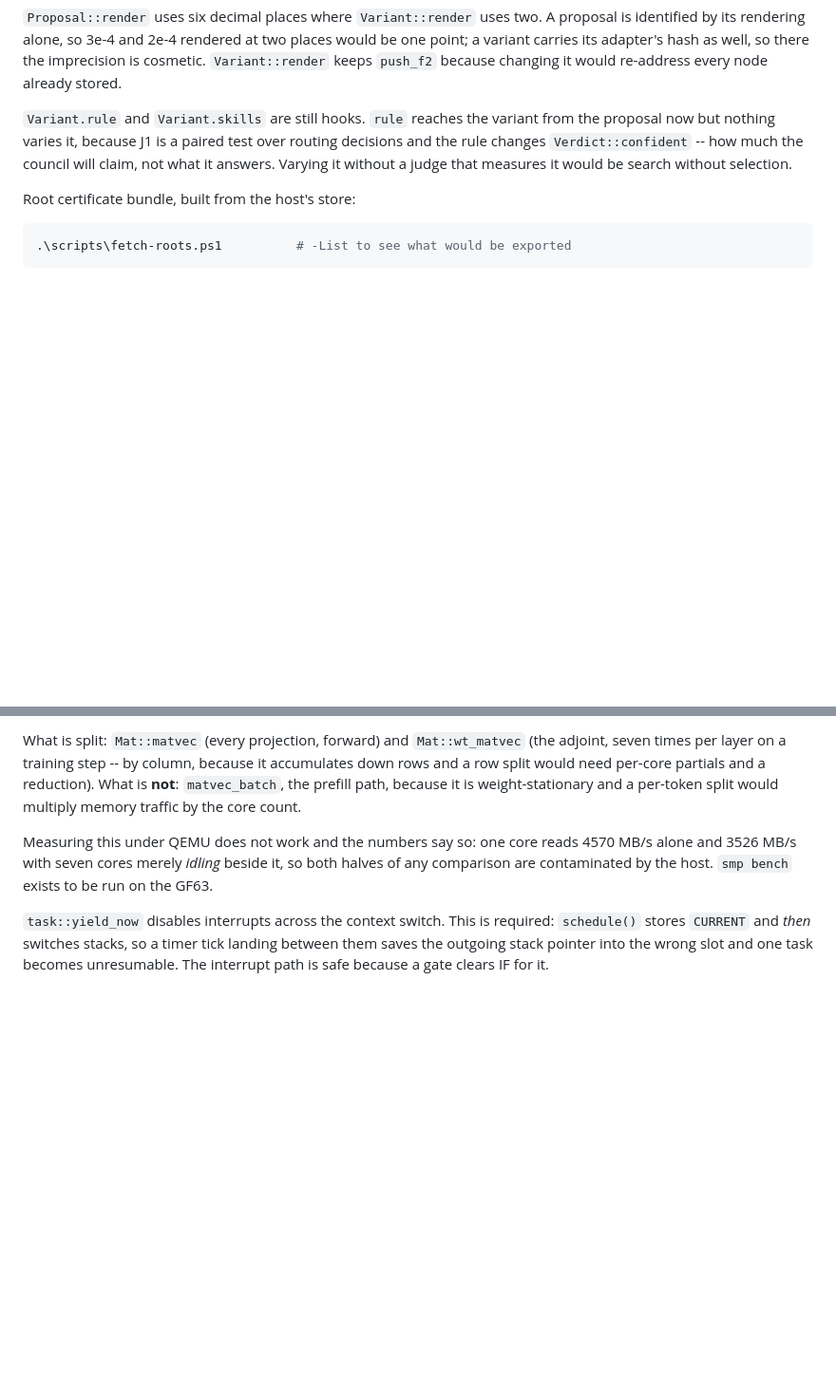
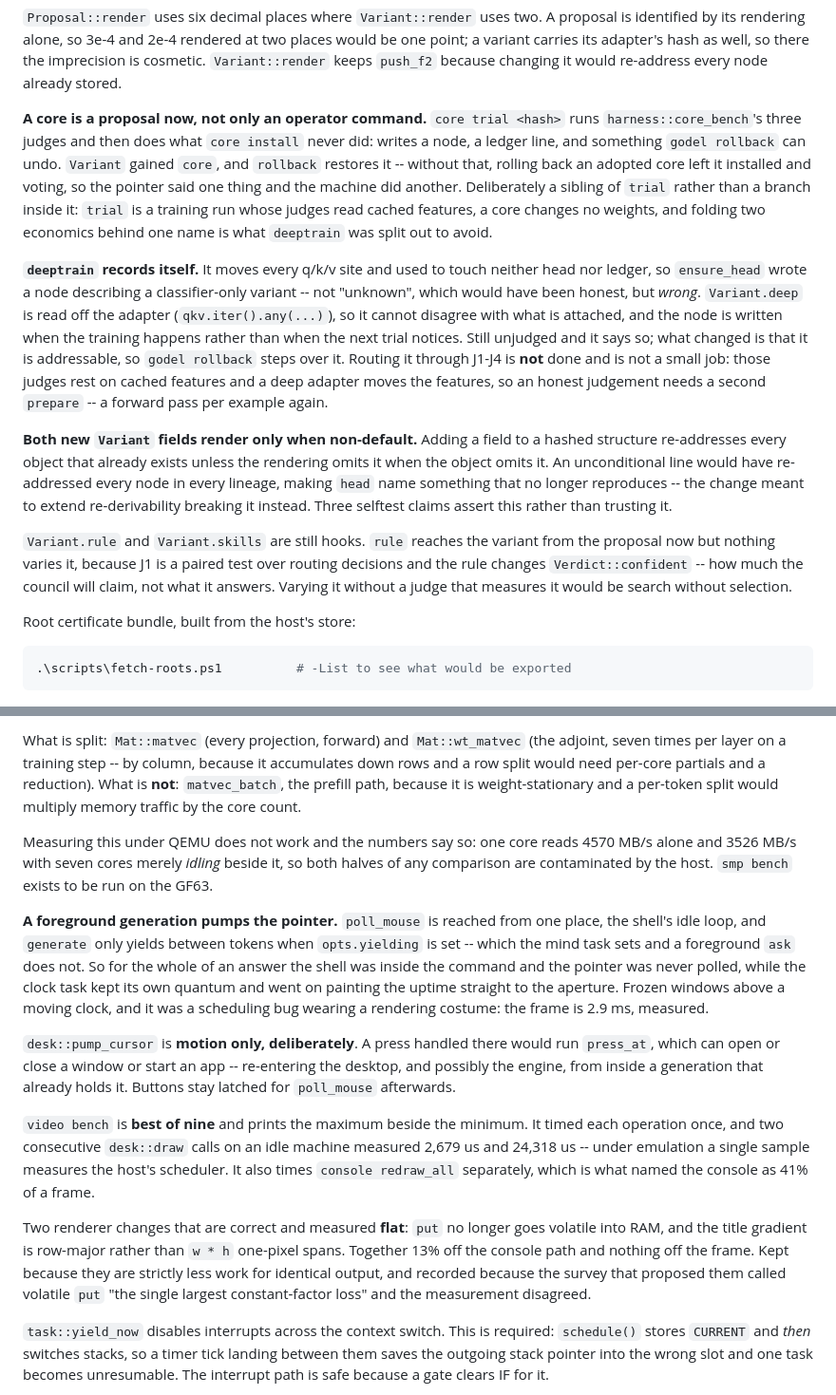
Before and after one commit to IlumCI/GLaDOS, a Markdown page: CLAUDE.md, 2 parts joined by grey strips. Shown at 95% size. GitHub-like rendering; blank space fills up the shorter version.

Commit message:
Record this session's surfaces: skills, cores in the lineage, the pointer pump
Three things a later reader needs and cannot infer from the code: that a
tool is sandboxed now and why the gate is shell-only, that a core and a
deeptrain both leave nodes and what makes their rendering
backward-compatible, and that the desktop freeze was a scheduling bug
rather than a slow renderer -- including the two renderer changes that
measured flat, which are worth knowing precisely because they look like
they should have worked.

```diff
--- a/CLAUDE.md
+++ b/CLAUDE.md
@@ -374,6 +374,35 @@ A proposal is identified by its rendering alone, so 3e-4 and 2e-4 rendered at
 two places would be one point; a variant carries its adapter's hash as well, so
 there the imprecision is cosmetic. `Variant::render` keeps `push_f2` because
 changing it would re-address every node already stored.
+
+**A core is a proposal now, not only an operator command.** `core trial
+<hash>` runs `harness::core_bench`'s three judges and then does what `core
+install` never did: writes a node, a ledger line, and something `godel
+rollback` can undo. `Variant` gained `core`, and `rollback` restores it --
+without that, rolling back an adopted core left it installed and voting, so
+the pointer said one thing and the machine did another. Deliberately a
+sibling of `trial` rather than a branch inside it: `trial` is a training run
+whose judges read cached features, a core changes no weights, and folding
+two economics behind one name is what `deeptrain` was split out to avoid.
+
+**`deeptrain` records itself.** It moves every q/k/v site and used to touch
+neither head nor ledger, so `ensure_head` wrote a node describing a
+classifier-only variant -- not "unknown", which would have been honest, but
+*wrong*. `Variant.deep` is read off the adapter (`qkv.iter().any(...)`), so
+it cannot disagree with what is attached, and the node is written when the
+training happens rather than when the next trial notices. Still unjudged and
+it says so; what changed is that it is addressable, so `godel rollback` steps
+over it. Routing it through J1-J4 is **not** done and is not a small job:
+those judges rest on cached features and a deep adapter moves the features,
+so an honest judgement needs a second `prepare` -- a forward pass per example
+again.
+
+**Both new `Variant` fields render only when non-default.** Adding a field to
+a hashed structure re-addresses every object that already exists unless the
+rendering omits it when the object omits it. An unconditional line would have
+re-addressed every node in every lineage, making `head` name something that
+no longer reproduces -- the change meant to extend re-derivability breaking
+it instead. Three selftest claims assert this rather than trusting it.
 
 `Variant.rule` and `Variant.skills` are still hooks. `rule` reaches the variant
 from the proposal now but nothing varies it, because J1 is a paired test over
@@ -796,6 +825,33 @@ Measuring this under QEMU does not work and the numbers say so: one core reads
 both halves of any comparison are contaminated by the host. `smp bench` exists
 to be run on the GF63.
 
+**A foreground generation pumps the pointer.** `poll_mouse` is reached from
+one place, the shell's idle loop, and `generate` only yields between tokens
+when `opts.yielding` is set -- which the mind task sets and a foreground `ask`
+does not. So for the whole of an answer the shell was inside the command and
+the pointer was never polled, while the clock task kept its own quantum and
+went on painting the uptime straight to the aperture. Frozen windows above a
+moving clock, and it was a scheduling bug wearing a rendering costume: the
+frame is 2.9 ms, measured.
+
+`desk::pump_cursor` is **motion only, deliberately**. A press handled there
+would run `press_at`, which can open or close a window or start an app --
+re-entering the desktop, and possibly the engine, from inside a generation
+that already holds it. Buttons stay latched for `poll_mouse` afterwards.
+
+`video bench` is **best of nine** and prints the maximum beside the minimum.
+It timed each operation once, and two consecutive `desk::draw` calls on an
+idle machine measured 2,679 us and 24,318 us -- under emulation a single
+sample measures the host's scheduler. It also times `console redraw_all`
+separately, which is what named the console as 41% of a frame.
+
+Two renderer changes that are correct and measured **flat**: `put` no longer
+goes volatile into RAM, and the title gradient is row-major rather than
+`w * h` one-pixel spans. Together 13% off the console path and nothing off
+the frame. Kept because they are strictly less work for identical output, and
+recorded because the survey that proposed them called volatile `put` "the
+single largest constant-factor loss" and the measurement disagreed.
+
 `task::yield_now` disables interrupts across the context switch. This is
 required: `schedule()` stores `CURRENT` and *then* switches stacks, so a timer
 tick landing between them saves the outgoing stack pointer into the wrong slot
```
Also changed, not shown: other parts of CLAUDE.md (+23 -0 lines).
